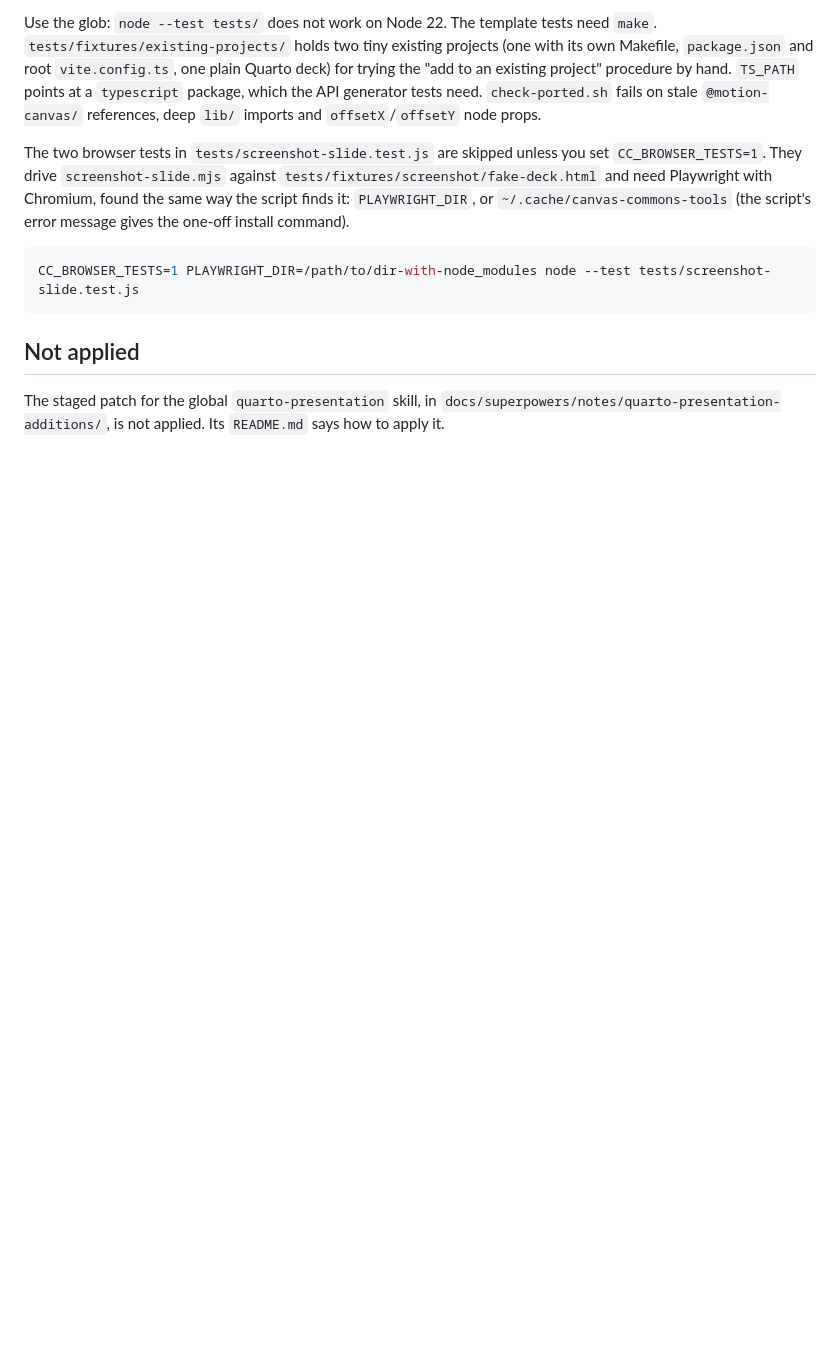
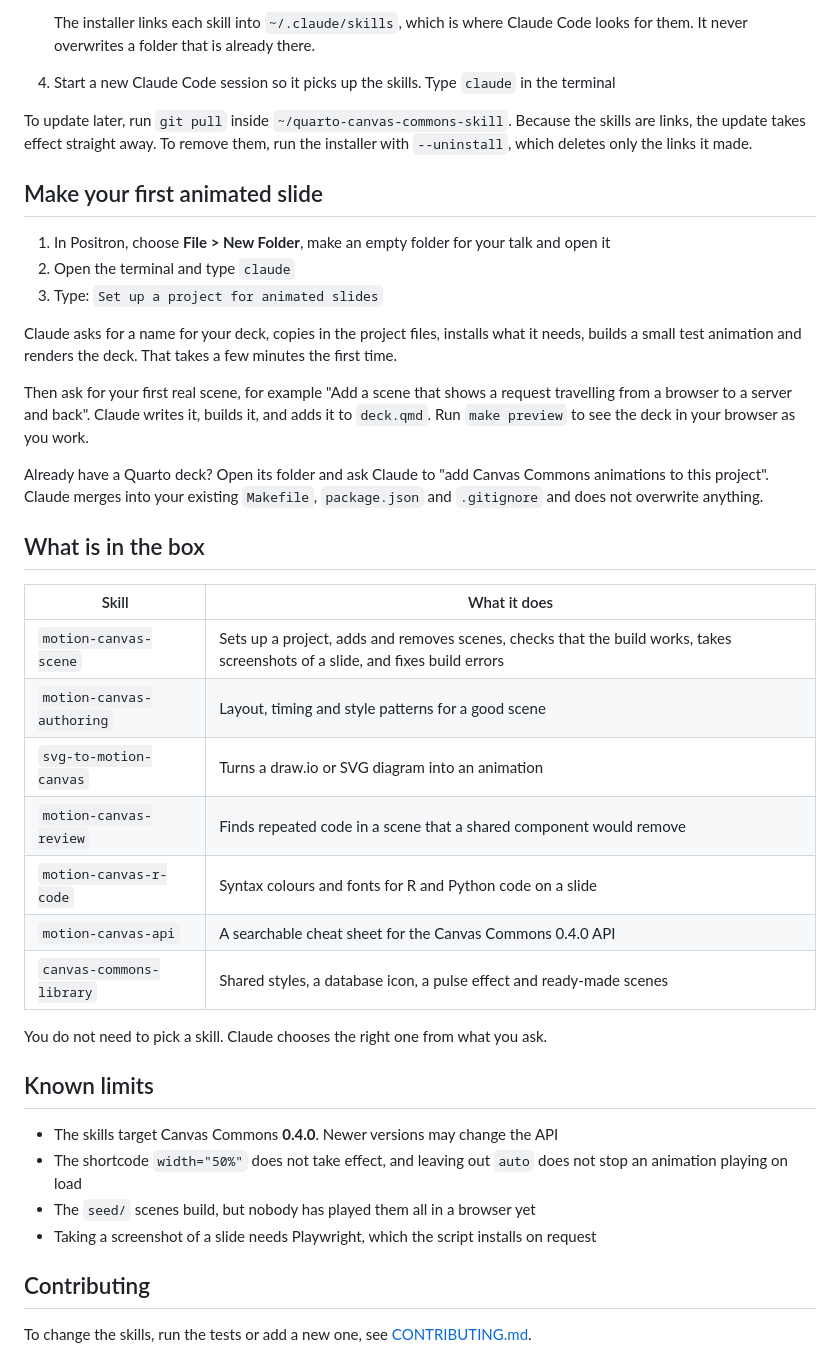
Before and after one commit to andrie/quarto-canvas-commons-skill, a Markdown page: README.md, the part around one of its changes. Drawn GitHub-style; blank space fills up the shorter version.

````diff
--- a/README.md
+++ b/README.md
@@ -33,12 +71,43 @@ bash scripts/check-ported.sh
 
-Use the glob: `node --test tests/` does not work on Node 22. The template tests need `make`. `tests/fixtures/existing-projects/` holds two tiny existing projects (one with its own Makefile, `package.json` and root `vite.config.ts`, one plain Quarto deck) for trying the "add to an existing project" procedure by hand. `TS_PATH` points at a `typescript` package, which the API generator tests need. `check-ported.sh` fails on stale `@motion-canvas/` references, deep `lib/` imports and `offsetX`/`offsetY` node props.
+   The installer links each skill into `~/.claude/skills`, which is where Claude Code looks for them. It never overwrites a folder that is already there.
 
-The two browser tests in `tests/screenshot-slide.test.js` are skipped unless you set `CC_BROWSER_TESTS=1`. They drive `screenshot-slide.mjs` against `tests/fixtures/screenshot/fake-deck.html` and need Playwright with Chromium, found the same way the script finds it: `PLAYWRIGHT_DIR`, or `~/.cache/canvas-commons-tools` (the script's error message gives the one-off install command).
+4. Start a new Claude Code session so it picks up the skills. Type `claude` in the terminal
 
-```bash
-CC_BROWSER_TESTS=1 PLAYWRIGHT_DIR=/path/to/dir-with-node_modules node --test tests/screenshot-slide.test.js
-```
+To update later, run `git pull` inside `~/quarto-canvas-commons-skill`. Because the skills are links, the update takes effect straight away. To remove them, run the installer with `--uninstall`, which deletes only the links it made.
 
-## Not applied
+## Make your first animated slide
 
-The staged patch for the global `quarto-presentation` skill, in `docs/superpowers/notes/quarto-presentation-additions/`, is not applied. Its `README.md` says how to apply it.
+1. In Positron, choose **File > New Folder**, make an empty folder for your talk and open it
+2. Open the terminal and type `claude`
+3. Type: `Set up a project for animated slides`
+
+Claude asks for a name for your deck, copies in the project files, installs what it needs, builds a small test animation and renders the deck. That takes a few minutes the first time.
+
+Then ask for your first real scene, for example "Add a scene that shows a request travelling from a browser to a server and back". Claude writes it, builds it, and adds it to `deck.qmd`. Run `make preview` to see the deck in your browser as you work.
+
+Already have a Quarto deck? Open its folder and ask Claude to "add Canvas Commons animations to this project". Claude merges into your existing `Makefile`, `package.json` and `.gitignore` and does not overwrite anything.
+
+## What is in the box
+
+| Skill | What it does |
+|---|---|
+| `motion-canvas-scene` | Sets up a project, adds and removes scenes, checks that the build works, takes screenshots of a slide, and fixes build errors |
+| `motion-canvas-authoring` | Layout, timing and style patterns for a good scene |
+| `svg-to-motion-canvas` | Turns a draw.io or SVG diagram into an animation |
+| `motion-canvas-review` | Finds repeated code in a scene that a shared component would remove |
+| `motion-canvas-r-code` | Syntax colours and fonts for R and Python code on a slide |
+| `motion-canvas-api` | A searchable cheat sheet for the Canvas Commons 0.4.0 API |
+| `canvas-commons-library` | Shared styles, a database icon, a pulse effect and ready-made scenes |
+
+You do not need to pick a skill. Claude chooses the right one from what you ask.
+
+## Known limits
+
+- The skills target Canvas Commons **0.4.0**. Newer versions may change the API
+- The shortcode `width="50%"` does not take effect, and leaving out `auto` does not stop an animation playing on load
+- The `seed/` scenes build, but nobody has played them all in a browser yet
+- Taking a screenshot of a slide needs Playwright, which the script installs on request
+
+## Contributing
+
+To change the skills, run the tests or add a new one, see [CONTRIBUTING.md](CONTRIBUTING.md).
````
Also changed, not shown: other parts of README.md (+60 -22 lines), CONTRIBUTING.md (added, +48 -0 lines).
